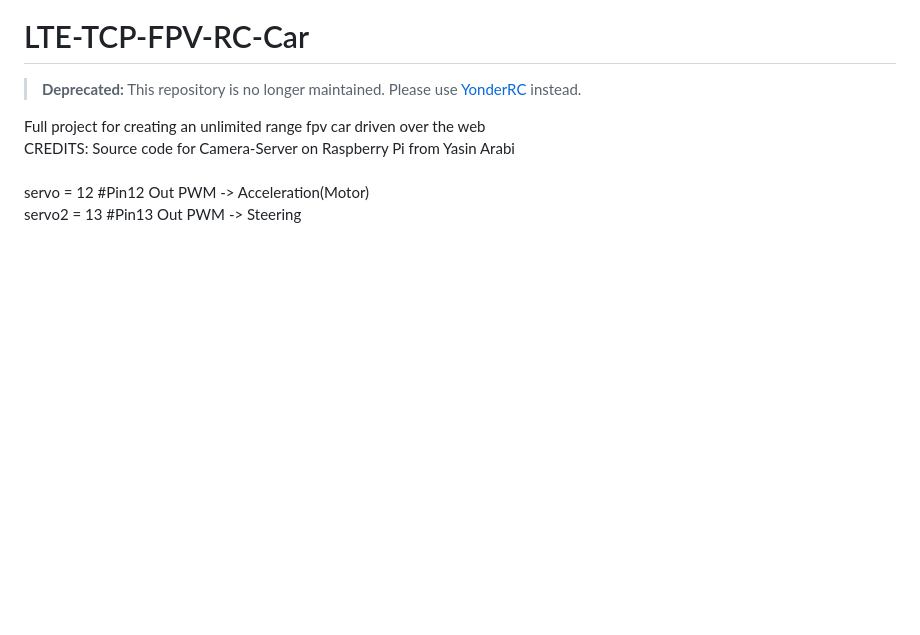
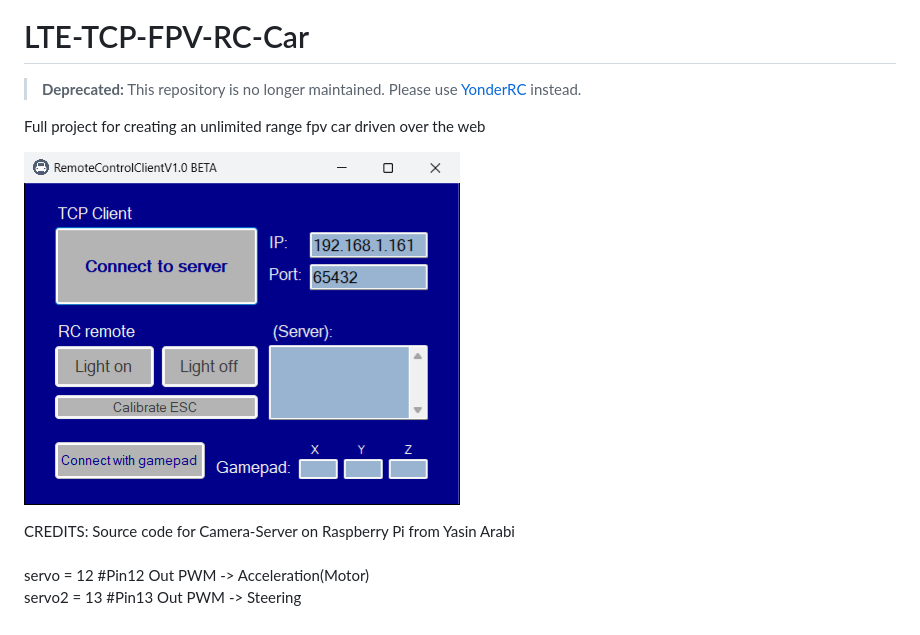
Before and after one commit to TechnikWeber/LTE-TCP-FPV-RC-Car, a Markdown page: README.md, the part around the change. Drawn GitHub-style; pictures changed too: docs/screenshot.png (added); blank space fills up the shorter version.

Commit message:
README: screenshot of the Windows client
Co-Authored-By: Claude Opus 5.5 <noreply@anthropic.com>

```diff
--- a/README.md
+++ b/README.md
@@ -3,6 +3,9 @@
 > **Deprecated:** This repository is no longer maintained. Please use [YonderRC](https://github.com/TechnikWeber/YonderRC) instead.
 
 Full project for creating an unlimited range fpv car driven over the web<br/>
+
+![Windows client: connect to the server, light on/off, calibrate the ESC, gamepad axes](docs/screenshot.png)
+
 CREDITS: Source code for Camera-Server on Raspberry Pi from Yasin Arabi<br/><br/>
 servo = 12 #Pin12 Out PWM -> Acceleration(Motor)<br/>
 servo2 = 13 #Pin13 Out PWM -> Steering<br/><br/>
```
